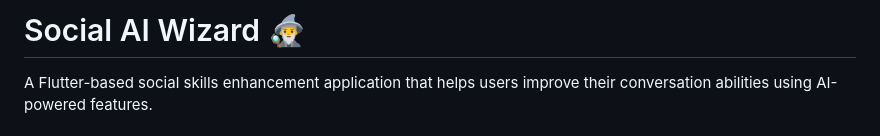
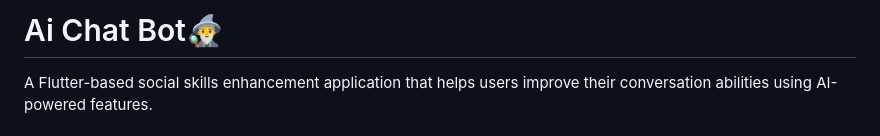
Before and after one commit to nobiulhaque/ai-chat-app, a Markdown page: README.md, the part around the change. Rendered like a GitHub page.

```diff
--- a/README.md
+++ b/README.md
@@ -1,4 +1,4 @@
-# Social AI Wizard 🧙‍♂️
+# Ai Chat Bot🧙‍♂️
 
 A Flutter-based social skills enhancement application that helps users improve their conversation abilities using AI-powered features.
 
```
